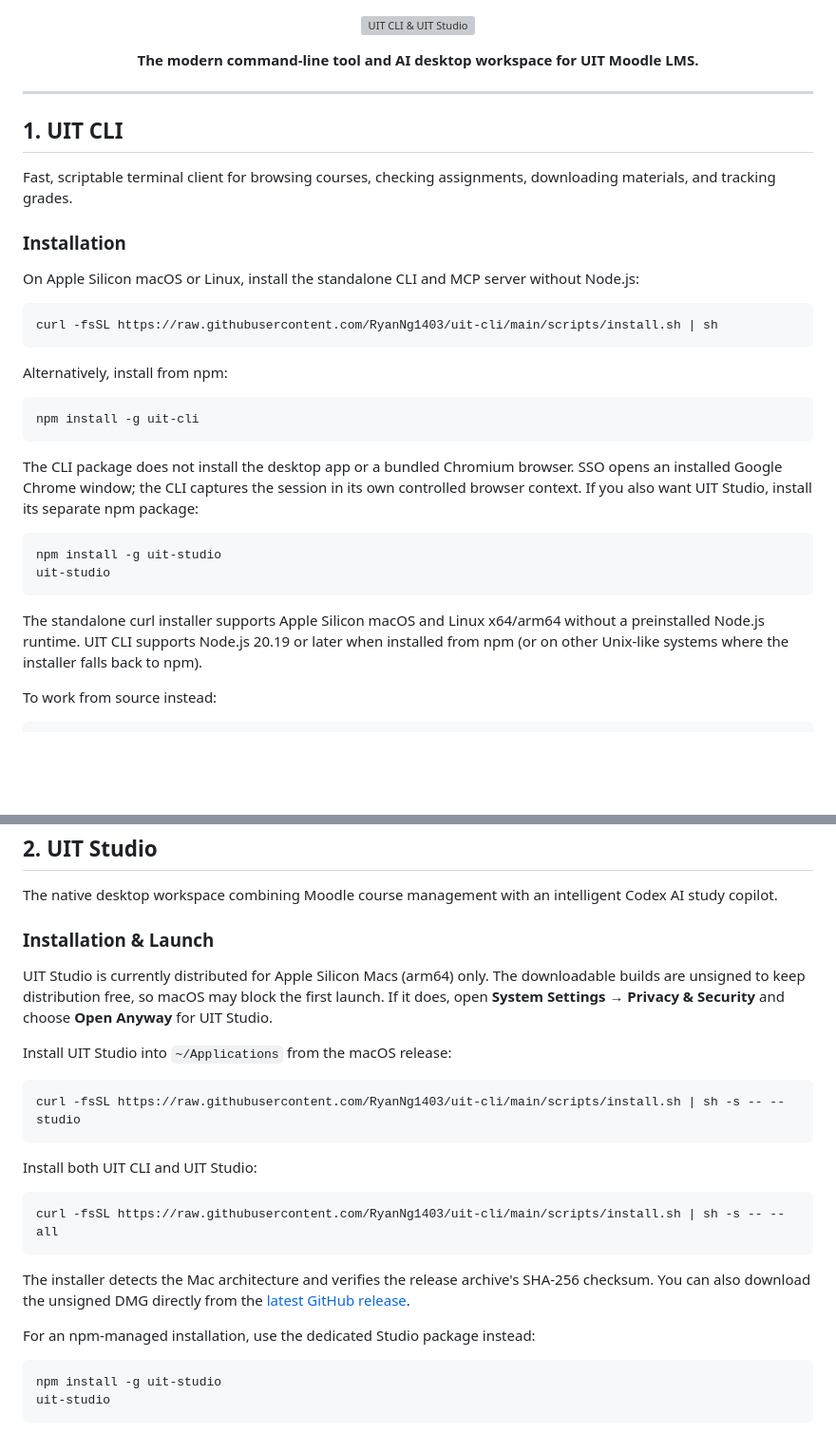
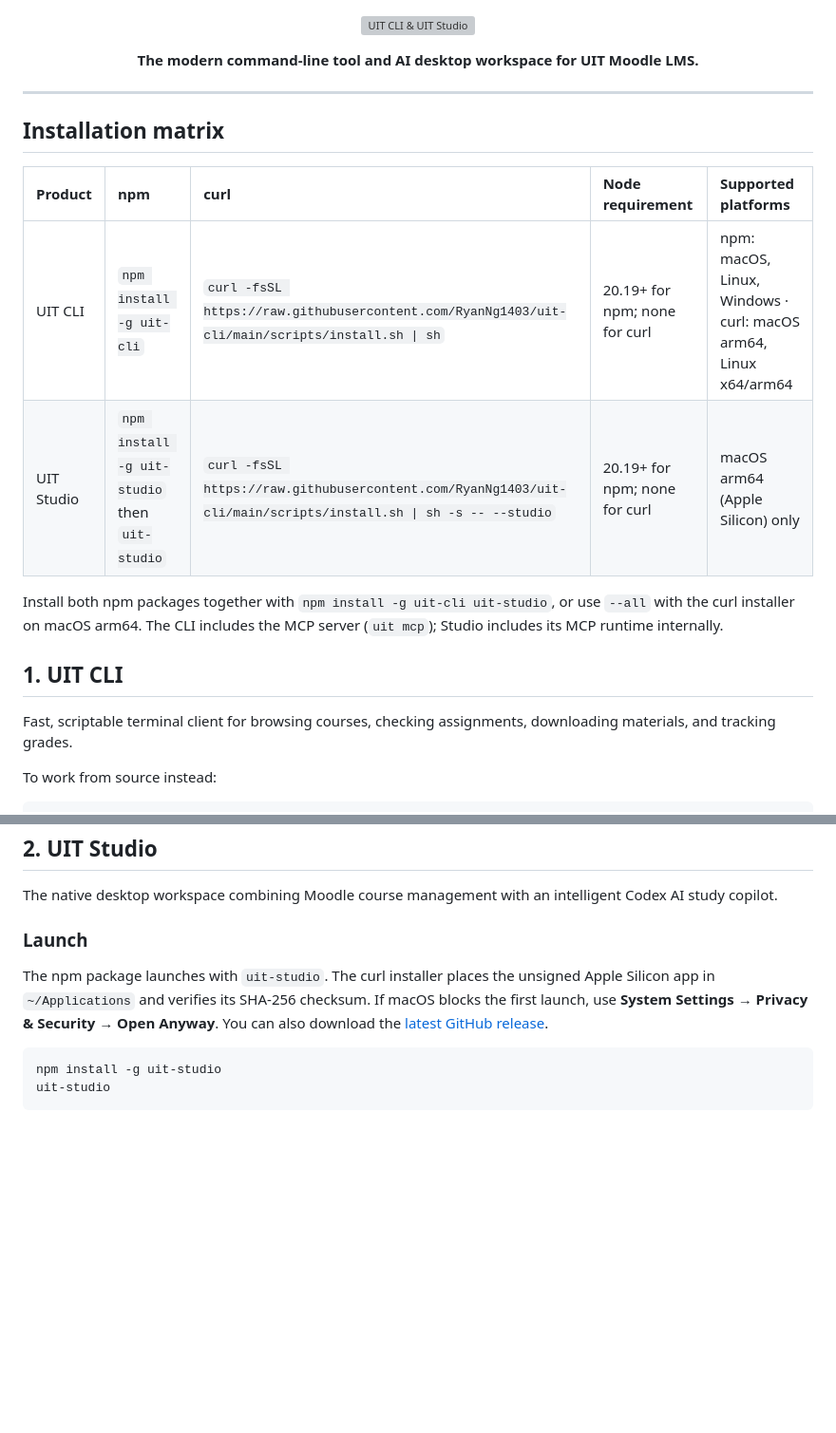
Before and after one commit to RyanNg1403/uit-cli, a Markdown page: README.md, 2 parts joined by grey strips. Shown: that part at 95% size. GitHub-like rendering; blank space fills up the shorter version; grey boxes are pictures that could not be loaded.

Commit message:
docs: refresh install matrix and repair npm release
Adds the concise install matrix and refreshed Studio screenshots, and repairs the partial npm release workflow with public access and idempotent publishing.

````diff
--- a/README.md
+++ b/README.md
@@ -8,32 +8,18 @@
 
 ---
 
+## Installation matrix
+
+| Product | npm | curl | Node requirement | Supported platforms |
+| :--- | :--- | :--- | :--- | :--- |
+| UIT CLI | `npm install -g uit-cli` | `curl -fsSL https://raw.githubusercontent.com/RyanNg1403/uit-cli/main/scripts/install.sh \| sh` | 20.19+ for npm; none for curl | npm: macOS, Linux, Windows · curl: macOS arm64, Linux x64/arm64 |
+| UIT Studio | `npm install -g uit-studio` then `uit-studio` | `curl -fsSL https://raw.githubusercontent.com/RyanNg1403/uit-cli/main/scripts/install.sh \| sh -s -- --studio` | 20.19+ for npm; none for curl | macOS arm64 (Apple Silicon) only |
+
+Install both npm packages together with `npm install -g uit-cli uit-studio`, or use `--all` with the curl installer on macOS arm64. The CLI includes the MCP server (`uit mcp`); Studio includes its MCP runtime internally.
+
 ## 1. UIT CLI
 
 Fast, scriptable terminal client for browsing courses, checking assignments, downloading materials, and tracking grades.
-
-### Installation
-
-On Apple Silicon macOS or Linux, install the standalone CLI and MCP server without Node.js:
-
-```bash
-curl -fsSL https://raw.githubusercontent.com/RyanNg1403/uit-cli/main/scripts/install.sh | sh
-```
-
-Alternatively, install from npm:
-
-```bash
-npm install -g uit-cli
-```
-
-The CLI package does not install the desktop app or a bundled Chromium browser. SSO opens an installed Google Chrome window; the CLI captures the session in its own controlled browser context. If you also want UIT Studio, install its separate npm package:
-
-```bash
-npm install -g uit-studio
-uit-studio
-```
-
-The standalone curl installer supports Apple Silicon macOS and Linux x64/arm64 without a preinstalled Node.js runtime. UIT CLI supports Node.js 20.19 or later when installed from npm (or on other Unix-like systems where the installer falls back to npm).
 
 To work from source instead:
 
@@ -78,25 +64,9 @@ uit login --token <your_token>
 
 The native desktop workspace combining Moodle course management with an intelligent Codex AI study copilot.
 
-### Installation & Launch
+### Launch
 
-UIT Studio is currently distributed for Apple Silicon Macs (arm64) only. The downloadable builds are unsigned to keep distribution free, so macOS may block the first launch. If it does, open **System Settings → Privacy & Security** and choose **Open Anyway** for UIT Studio.
-
-Install UIT Studio into `~/Applications` from the macOS release:
-
-```bash
-curl -fsSL https://raw.githubusercontent.com/RyanNg1403/uit-cli/main/scripts/install.sh | sh -s -- --studio
-```
-
-Install both UIT CLI and UIT Studio:
-
-```bash
-curl -fsSL https://raw.githubusercontent.com/RyanNg1403/uit-cli/main/scripts/install.sh | sh -s -- --all
-```
-
-The installer detects the Mac architecture and verifies the release archive's SHA-256 checksum. You can also download the unsigned DMG directly from the [latest GitHub release](https://github.com/RyanNg1403/uit-cli/releases/latest).
-
-For an npm-managed installation, use the dedicated Studio package instead:
+The npm package launches with `uit-studio`. The curl installer places the unsigned Apple Silicon app in `~/Applications` and verifies its SHA-256 checksum. If macOS blocks the first launch, use **System Settings → Privacy & Security → Open Anyway**. You can also download the [latest GitHub release](https://github.com/RyanNg1403/uit-cli/releases/latest).
 
 ```bash
 npm install -g uit-studio
````
Also changed, not shown: assets/studio-chat.png, assets/studio-courses.png, 2 other files.
